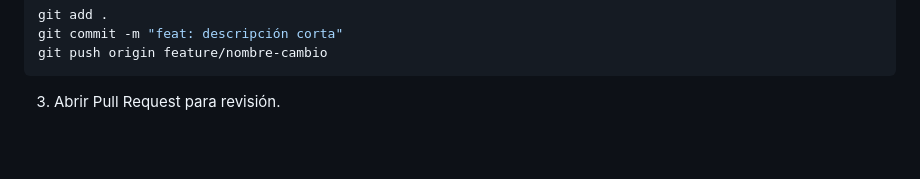
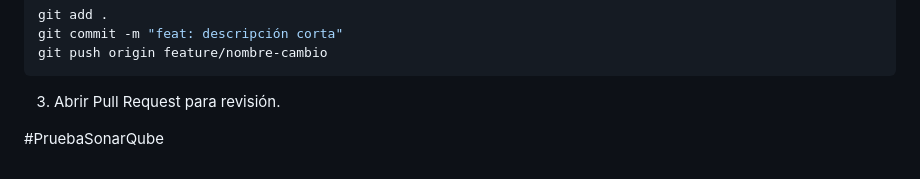
Before and after one commit to Sasonyera/PRUEBA_QA, a Markdown page: README.md, the part around the change. Rendered like a GitHub page; blank space fills up the shorter version.

Commit message:
Prueba 3 sonarqube

````diff
--- a/README.md
+++ b/README.md
@@ -222,3 +222,5 @@ git push origin feature/nombre-cambio
 ```
 
 3. Abrir Pull Request para revisión.
+
+#PruebaSonarQube
````
